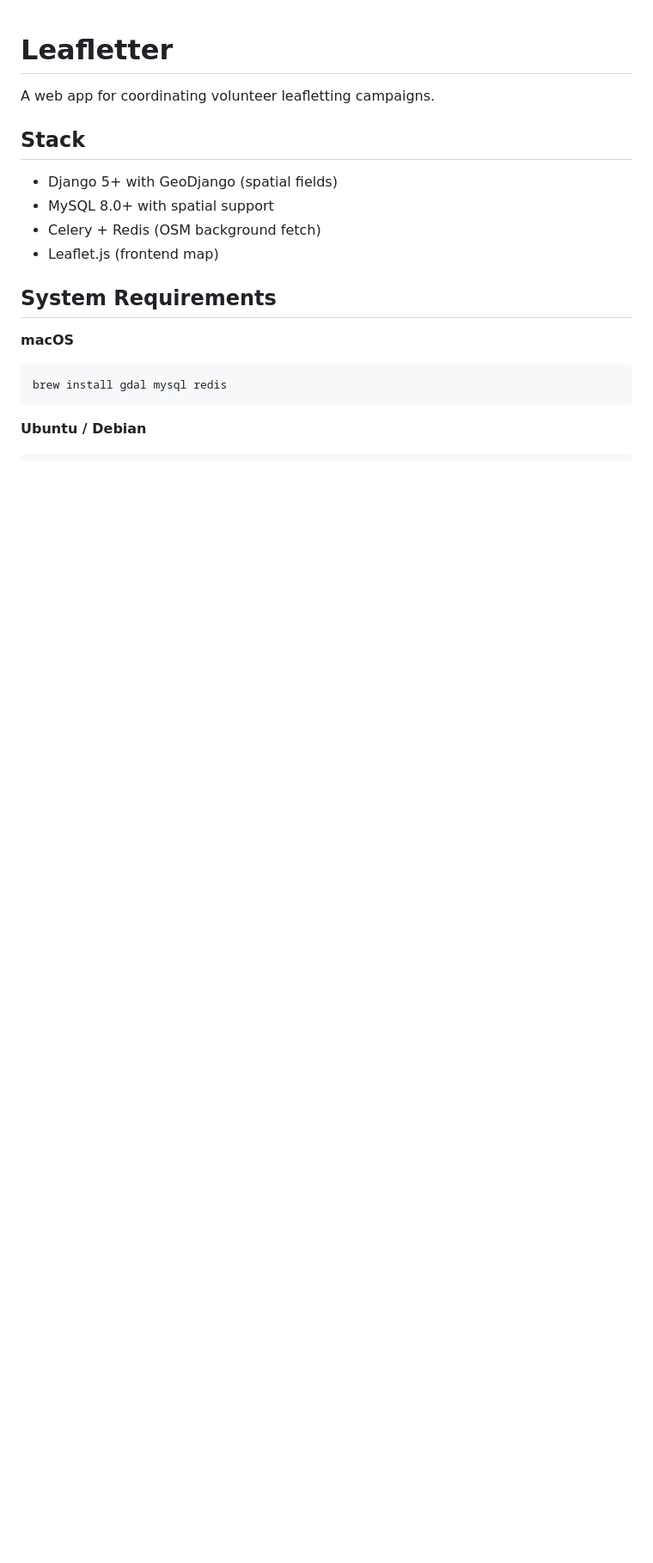
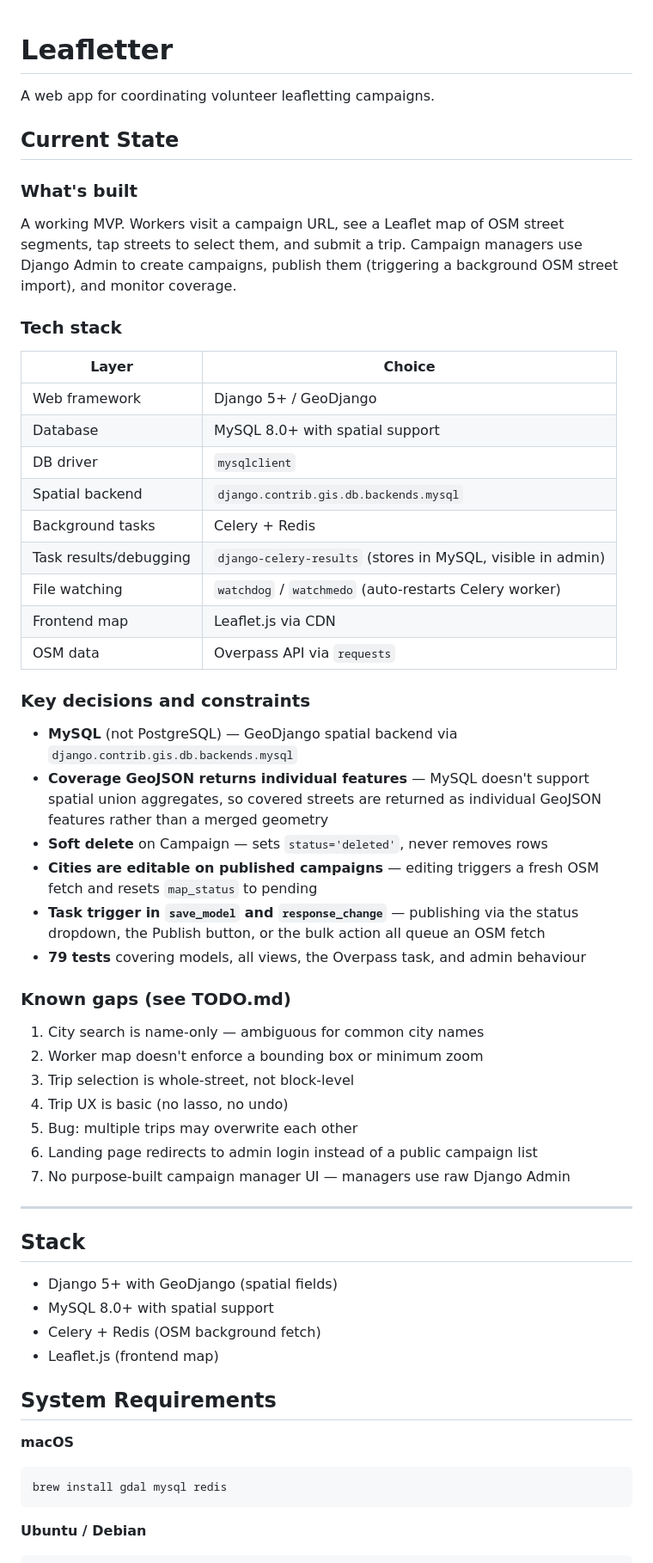
Before and after one commit to sefk/leafletter-app, a Markdown page: README.md, the part around the change. Shown at 86% size. Drawn GitHub-style; blank space fills up the shorter version.

Commit message:
Add Current State section to README
Co-Authored-By: Claude Sonnet 4.6 <noreply@anthropic.com>

```diff
--- a/README.md
+++ b/README.md
@@ -1,6 +1,44 @@
 # Leafletter
 
 A web app for coordinating volunteer leafletting campaigns.
+
+## Current State
+
+### What's built
+A working MVP. Workers visit a campaign URL, see a Leaflet map of OSM street segments, tap streets to select them, and submit a trip. Campaign managers use Django Admin to create campaigns, publish them (triggering a background OSM street import), and monitor coverage.
+
+### Tech stack
+
+| Layer | Choice |
+|---|---|
+| Web framework | Django 5+ / GeoDjango |
+| Database | MySQL 8.0+ with spatial support |
+| DB driver | `mysqlclient` |
+| Spatial backend | `django.contrib.gis.db.backends.mysql` |
+| Background tasks | Celery + Redis |
+| Task results/debugging | `django-celery-results` (stores in MySQL, visible in admin) |
+| File watching | `watchdog` / `watchmedo` (auto-restarts Celery worker) |
+| Frontend map | Leaflet.js via CDN |
+| OSM data | Overpass API via `requests` |
+
+### Key decisions and constraints
+- **MySQL** (not PostgreSQL) — GeoDjango spatial backend via `django.contrib.gis.db.backends.mysql`
+- **Coverage GeoJSON returns individual features** — MySQL doesn't support spatial union aggregates, so covered streets are returned as individual GeoJSON features rather than a merged geometry
+- **Soft delete** on Campaign — sets `status='deleted'`, never removes rows
+- **Cities are editable on published campaigns** — editing triggers a fresh OSM fetch and resets `map_status` to pending
+- **Task trigger in `save_model` and `response_change`** — publishing via the status dropdown, the Publish button, or the bulk action all queue an OSM fetch
+- **79 tests** covering models, all views, the Overpass task, and admin behaviour
+
+### Known gaps (see TODO.md)
+1. City search is name-only — ambiguous for common city names
+2. Worker map doesn't enforce a bounding box or minimum zoom
+3. Trip selection is whole-street, not block-level
+4. Trip UX is basic (no lasso, no undo)
+5. Bug: multiple trips may overwrite each other
+6. Landing page redirects to admin login instead of a public campaign list
+7. No purpose-built campaign manager UI — managers use raw Django Admin
+
+---
 
 ## Stack
 
```
